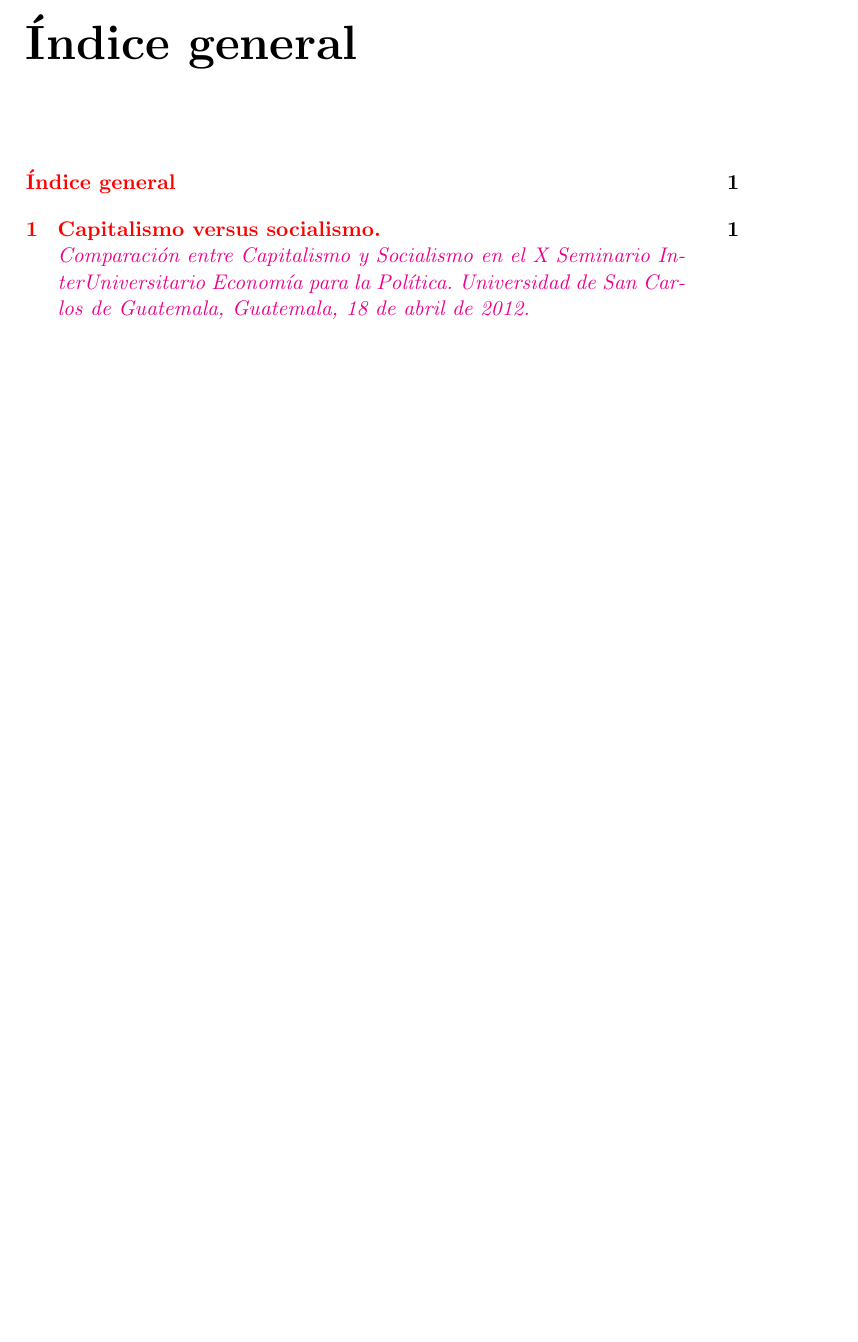
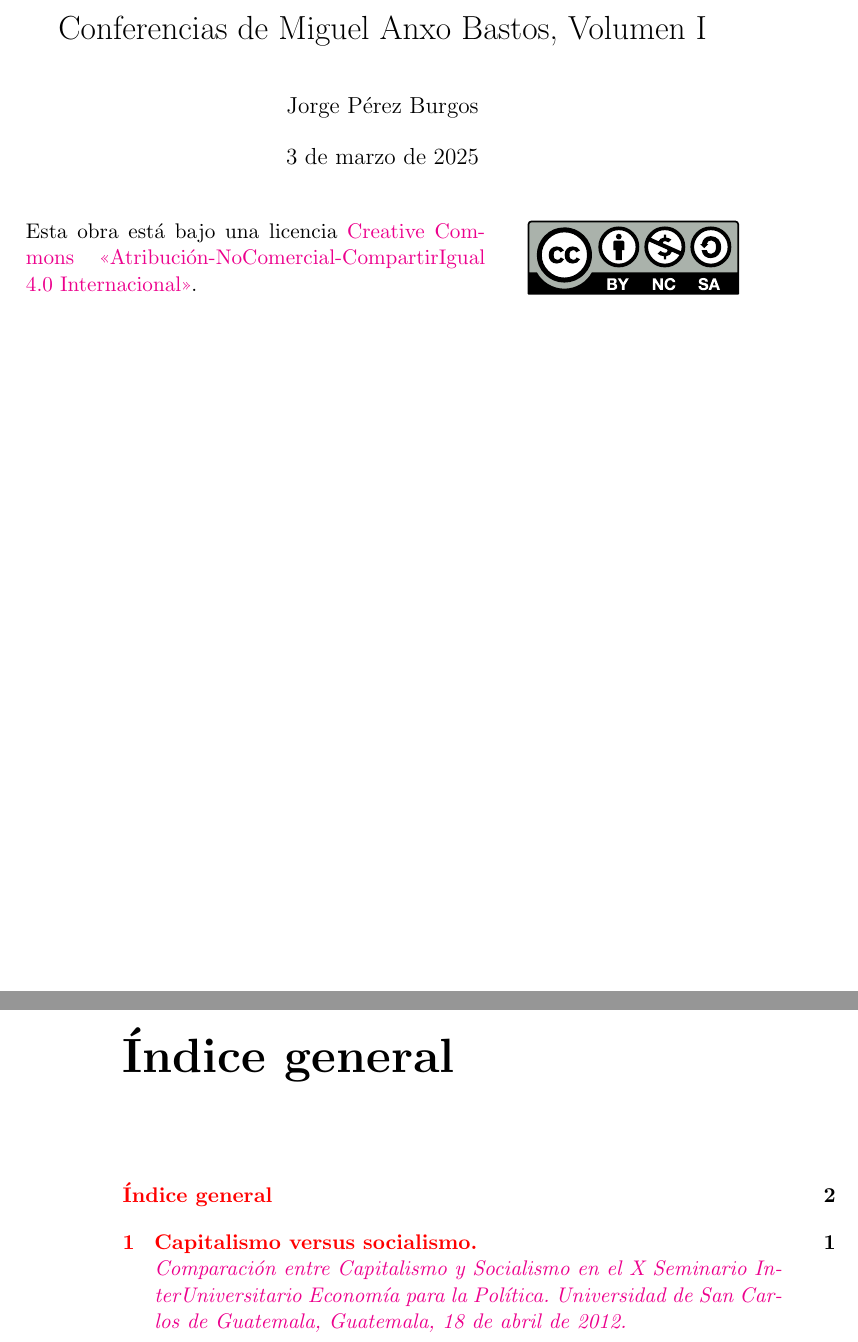
Before and after one commit to vaijira/sincertezas, a LaTeX book (books/es/conferencias_miguel_anxo_bastos_vol_i/conferencias_bastos.tex): part of page 1 of 72 before the commit and two parts of pages 1 and 2 of 72 after it, the two joined at a grey line, cut at the place of the change, the shorter picture padded with empty space. Compiled offline with pdfLaTeX; a LaTeX package or settings file that is missing is left out.

Commit message:
Add default license

```diff
--- a/books/es/conferencias_miguel_anxo_bastos_vol_i/conferencias_bastos.tex
+++ b/books/es/conferencias_miguel_anxo_bastos_vol_i/conferencias_bastos.tex
@@ -27,7 +29,16 @@
+    version={4.0},
+]{doclicense}
 
-\author{Sin certezas}
+\title{Conferencias de Miguel Anxo Bastos, Volumen I}
+
+\author{Jorge Pérez Burgos}
 
 \begin{document}
+
+\maketitle
+\doclicenseThis
+
+\clearpage
 
 \tableofcontents
 
```
Also changed, not shown: books/es/conferencias_miguel_anxo_bastos_vol_i/conferencias_bastos.bib (+0 -1 lines), books/es/conferencias_miguel_anxo_bastos_vol_i/conferencias_bastos.tex (4 more changed lines).
